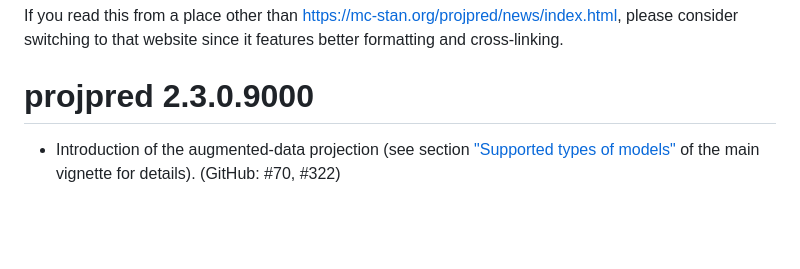
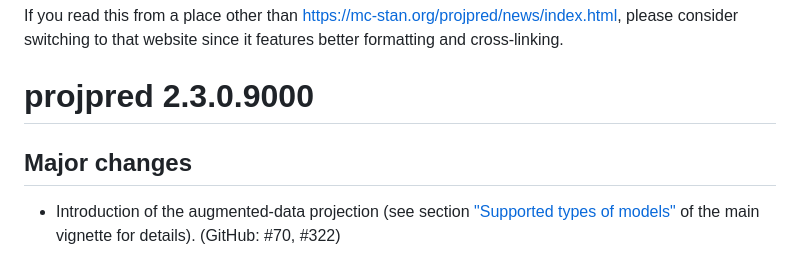
Before and after one commit to stan-dev/projpred, a Markdown page: NEWS.md, the part around the change. Drawn GitHub-style; blank space fills up the shorter version.

Commit message:
fixup! fixup! Merge branch 'master' into augdat

```diff
--- a/NEWS.md
+++ b/NEWS.md
@@ -3,6 +3,8 @@
 If you read this from a place other than <https://mc-stan.org/projpred/news/index.html>, please consider switching to that website since it features better formatting and cross-linking.
 
 # projpred 2.3.0.9000
+
+## Major changes
 
 * Introduction of the augmented-data projection (see section ["Supported types of models"](https://mc-stan.org/projpred/articles/projpred.html#modtypes) of the main vignette for details). (GitHub: #70, #322)
 
```
